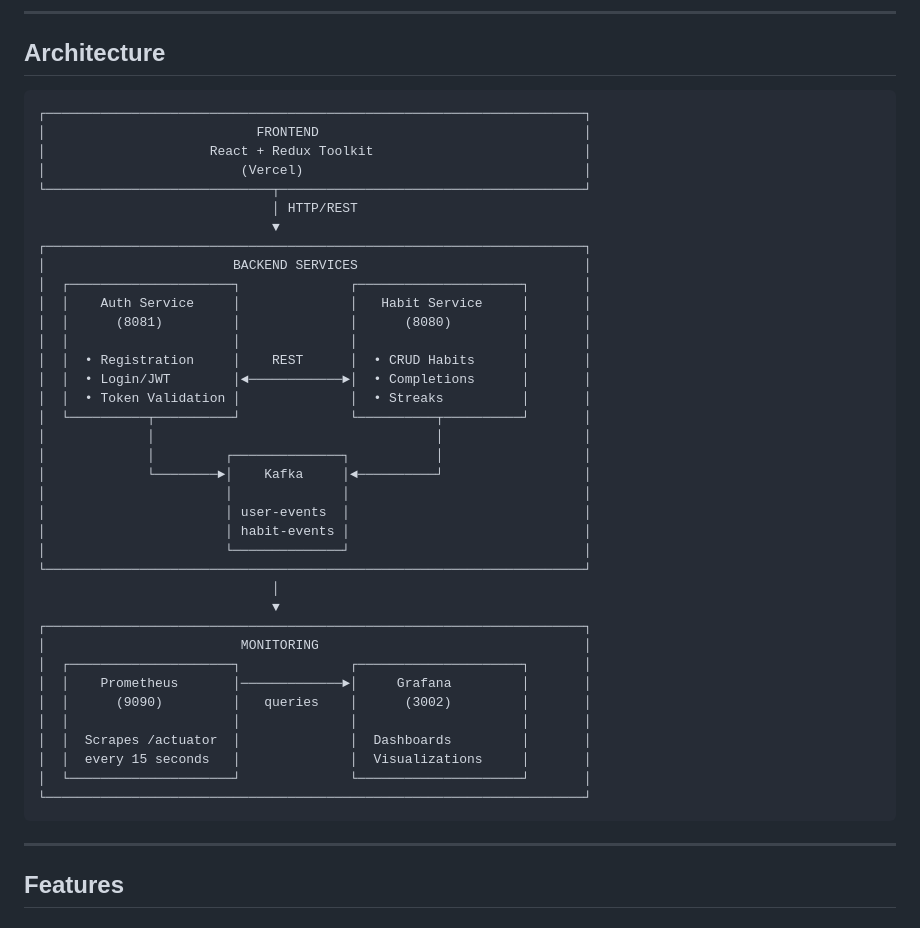
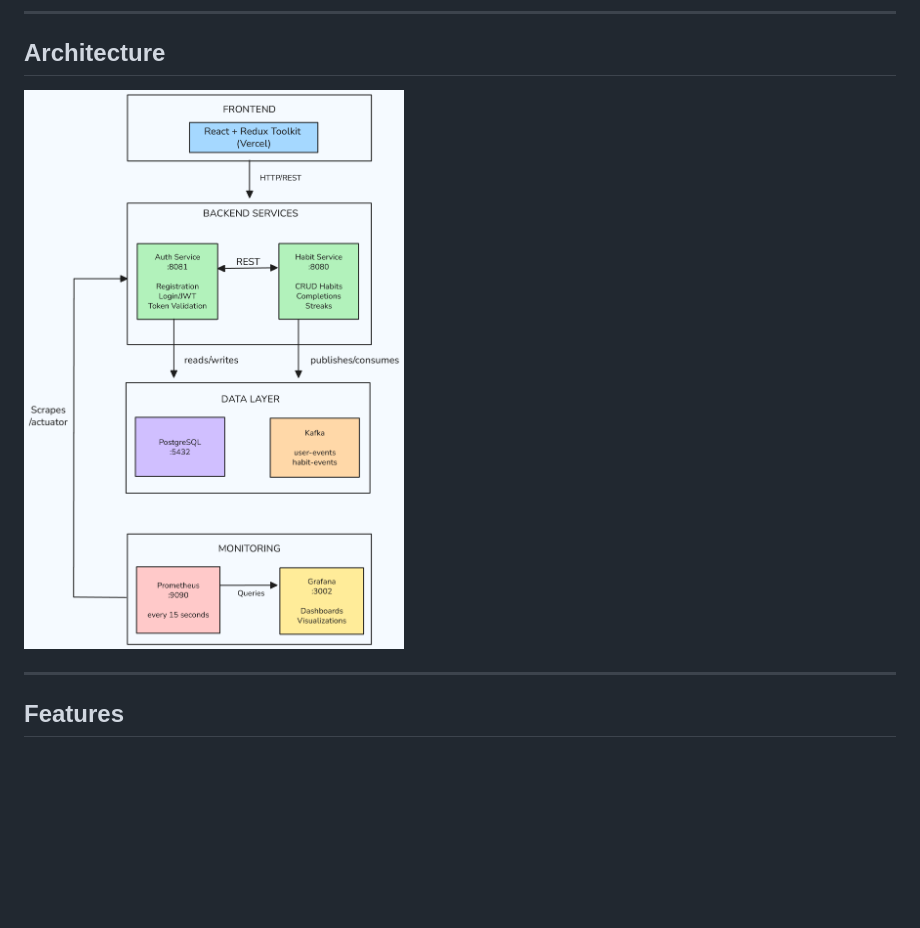
Before and after one commit to Amohamed24/habit-tracker, a Markdown page: README.md, the part around the change. Rendered like a GitHub page; pictures changed too: docs/architecture.png (added); blank space fills up the shorter version.

Commit message:
docs: replace ASCII diagram with architecture image

````diff
--- a/README.md
+++ b/README.md
@@ -24,46 +24,7 @@ A full-stack habit tracking application built with microservices architecture, f
 ---
 
 ## Architecture
-
-```
-┌─────────────────────────────────────────────────────────────────────┐
-│                           FRONTEND                                  │
-│                     React + Redux Toolkit                           │
-│                         (Vercel)                                    │
-└─────────────────────────────┬───────────────────────────────────────┘
-                              │ HTTP/REST
-                              ▼
-┌─────────────────────────────────────────────────────────────────────┐
-│                        BACKEND SERVICES                             │
-│  ┌─────────────────────┐              ┌─────────────────────┐       │
-│  │    Auth Service     │              │   Habit Service     │       │
-│  │      (8081)         │              │      (8080)         │       │
-│  │                     │              │                     │       │
-│  │  • Registration     │    REST      │  • CRUD Habits      │       │
-│  │  • Login/JWT        │◄────────────►│  • Completions      │       │
-│  │  • Token Validation │              │  • Streaks          │       │
-│  └──────────┬──────────┘              └──────────┬──────────┘       │
-│             │                                    │                  │
-│             │         ┌──────────────┐           │                  │
-│             └────────►│    Kafka     │◄──────────┘                  │
-│                       │              │                              │
-│                       │ user-events  │                              │
-│                       │ habit-events │                              │
-│                       └──────────────┘                              │
-└─────────────────────────────────────────────────────────────────────┘
-                              │
-                              ▼
-┌─────────────────────────────────────────────────────────────────────┐
-│                         MONITORING                                  │
-│  ┌─────────────────────┐              ┌─────────────────────┐       │
-│  │    Prometheus       │─────────────►│     Grafana         │       │
-│  │      (9090)         │   queries    │      (3002)         │       │
-│  │                     │              │                     │       │
-│  │  Scrapes /actuator  │              │  Dashboards         │       │
-│  │  every 15 seconds   │              │  Visualizations     │       │
-│  └─────────────────────┘              └─────────────────────┘       │
-└─────────────────────────────────────────────────────────────────────┘
-```
+![System Architecture Diagram](./docs/architecture.png)
 
 ---
 
````
Also changed, not shown: docs/diagram.png (added).
